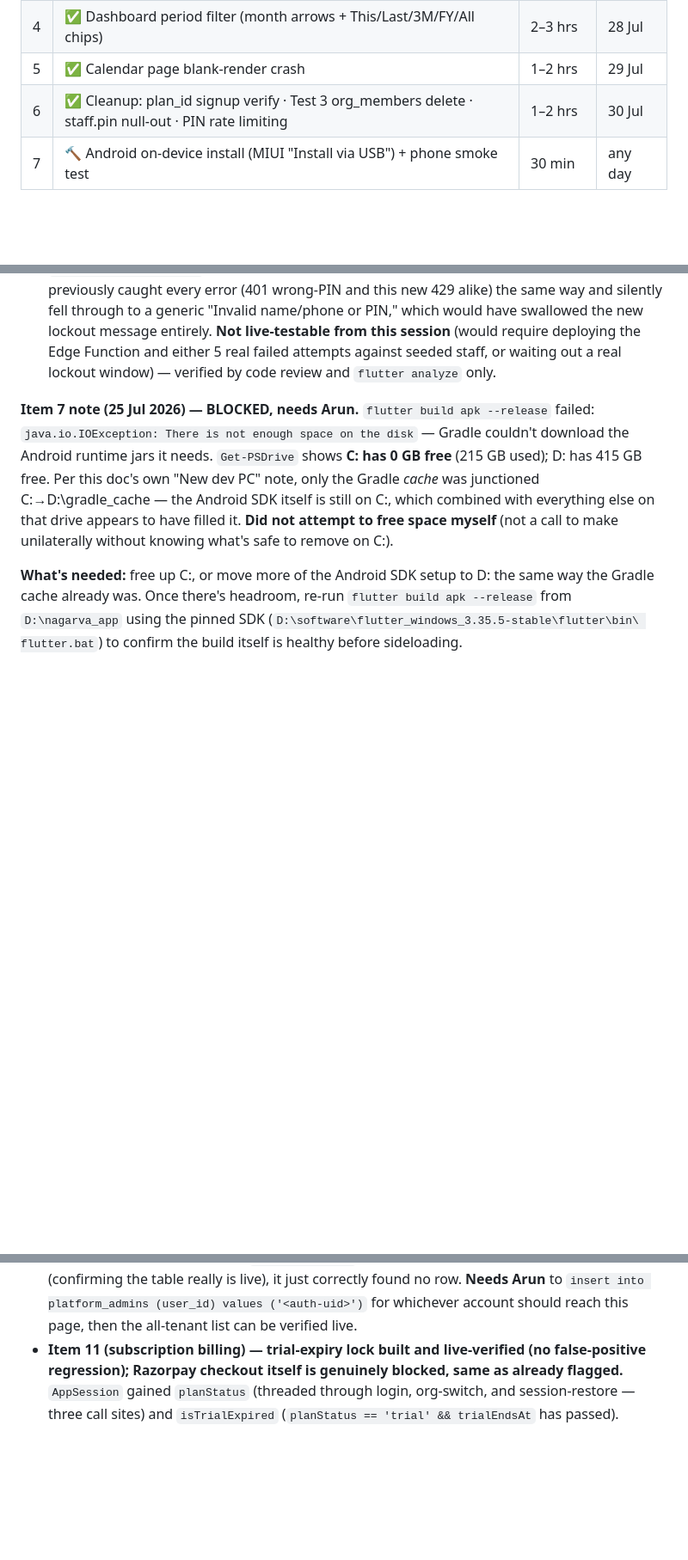
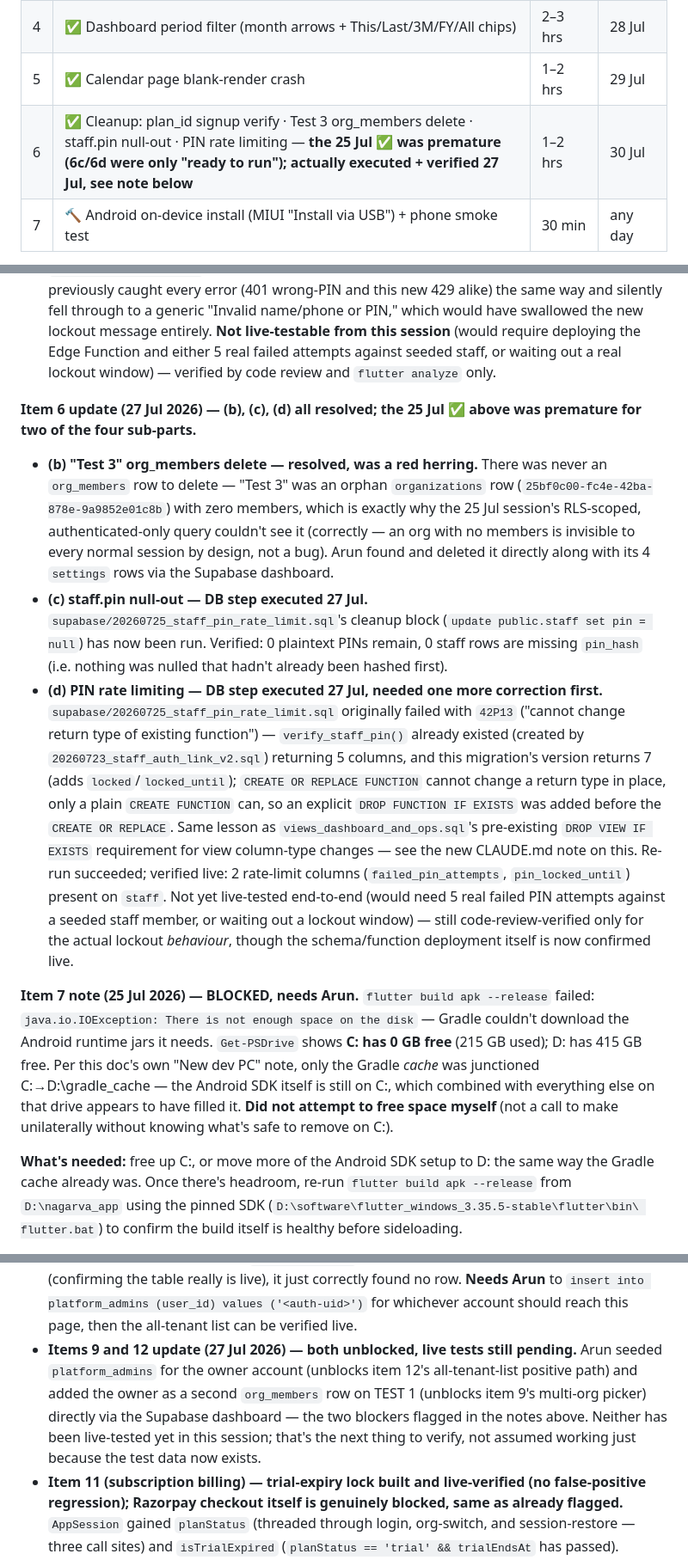
Before and after one commit to Arunpnm/Nagarva_app, a Markdown page: NAGARVA_STATUS.md, 3 parts joined by grey strips. Shown at 86% size. GitHub-like rendering; blank space fills up the shorter version.

Commit message:
docs: item 6 corrections verified live, items 9/12 unblocked, DROP convention
NAGARVA_STATUS.md:
- Item 6: the 25 Jul checkmark was premature for two of its four
  sub-parts. 6b ("Test 3" org_members delete) turned out to be a red
  herring - there was never an org_members row, "Test 3" was an orphan
  organizations row with zero members (which is exactly why an
  RLS-scoped session couldn't see it) - Arun found and deleted it plus
  its 4 settings rows. 6c (staff.pin null-out) and 6d (PIN rate
  limiting) were only "ready to run" on 25 Jul, not actually executed -
  both ran 27 Jul, verified live: 2 rate-limit columns present on
  staff, 0 plaintext PINs remaining, 0 staff missing pin_hash.
- Items 9 and 12: unblocked. Arun seeded platform_admins for the owner
  account (item 12's all-tenant-list gate) and added the owner as a
  second org_members row on TEST 1 (item 9's multi-org picker) directly
  in the Supabase dashboard. Neither has been live-tested yet - noted
  as still pending, not assumed working.

CLAUDE.md: new convention note under "Conventions for Claude Code
sessions" - changing a function's return type or a view's column type
needs an explicit DROP first, CREATE OR REPLACE won't do it. Cites both
times this has now bitten a live migration (42P16 on
reminders_view.due_date, 42P13 on verify_staff_pin, fixed in the
preceding commit) so the next SQL touching an existing function/view's
shape adds the DROP IF EXISTS up front instead of finding out live.

```diff
--- a/NAGARVA_STATUS.md
+++ b/NAGARVA_STATUS.md
@@ -54,7 +54,7 @@
 | 3 | ✅ Picker sweep (remaining transparent calendars) | 1–2 hrs | 27 Jul |
 | 4 | ✅ Dashboard period filter (month arrows + This/Last/3M/FY/All chips) | 2–3 hrs | 28 Jul |
 | 5 | ✅ Calendar page blank-render crash | 1–2 hrs | 29 Jul |
-| 6 | ✅ Cleanup: plan_id signup verify · Test 3 org_members delete · staff.pin null-out · PIN rate limiting | 1–2 hrs | 30 Jul |
+| 6 | ✅ Cleanup: plan_id signup verify · Test 3 org_members delete · staff.pin null-out · PIN rate limiting — **the 25 Jul ✅ was premature (6c/6d were only "ready to run"); actually executed + verified 27 Jul, see note below** | 1–2 hrs | 30 Jul |
 | 7 | 🔨 Android on-device install (MIUI "Install via USB") + phone smoke test | 30 min | any day |
 
 **Week ETA: ~8–12 working hours → done by 1 Aug 2026**
@@ -209,6 +209,39 @@ the whole bug class at the source instead of patching each read site.
   Edge Function and either 5 real failed attempts against seeded staff,
   or waiting out a real lockout window) — verified by code review and
   `flutter analyze` only.
+
+**Item 6 update (27 Jul 2026) — (b), (c), (d) all resolved; the 25 Jul ✅
+above was premature for two of the four sub-parts.**
+- **(b) "Test 3" org_members delete — resolved, was a red herring.**
+  There was never an `org_members` row to delete — "Test 3" was an
+  orphan `organizations` row (`25bf0c00-fc4e-42ba-878e-9a9852e01c8b`)
+  with zero members, which is exactly why the 25 Jul session's
+  RLS-scoped, authenticated-only query couldn't see it (correctly — an
+  org with no members is invisible to every normal session by design,
+  not a bug). Arun found and deleted it directly along with its 4
+  `settings` rows via the Supabase dashboard.
+- **(c) staff.pin null-out — DB step executed 27 Jul.**
+  `supabase/20260725_staff_pin_rate_limit.sql`'s cleanup block
+  (`update public.staff set pin = null`) has now been run. Verified: 0
+  plaintext PINs remain, 0 staff rows are missing `pin_hash` (i.e.
+  nothing was nulled that hadn't already been hashed first).
+- **(d) PIN rate limiting — DB step executed 27 Jul, needed one more
+  correction first.** `supabase/20260725_staff_pin_rate_limit.sql`
+  originally failed with `42P13` ("cannot change return type of
+  existing function") — `verify_staff_pin()` already existed (created by
+  `20260723_staff_auth_link_v2.sql`) returning 5 columns, and this
+  migration's version returns 7 (adds `locked`/`locked_until`);
+  `CREATE OR REPLACE FUNCTION` cannot change a return type in place, only
+  a plain `CREATE FUNCTION` can, so an explicit `DROP FUNCTION IF EXISTS`
+  was added before the `CREATE OR REPLACE`. Same lesson as
+  `views_dashboard_and_ops.sql`'s pre-existing `DROP VIEW IF EXISTS`
+  requirement for view column-type changes — see the new CLAUDE.md note
+  on this. Re-run succeeded; verified live: 2 rate-limit columns
+  (`failed_pin_attempts`, `pin_locked_until`) present on `staff`. Not yet
+  live-tested end-to-end (would need 5 real failed PIN attempts against a
+  seeded staff member, or waiting out a lockout window) — still
+  code-review-verified only for the actual lockout *behaviour*, though
+  the schema/function deployment itself is now confirmed live.
 
 **Item 7 note (25 Jul 2026) — BLOCKED, needs Arun.**
 `flutter build apk --release` failed:
@@ -404,6 +437,14 @@ code-reviewed.
   `insert into platform_admins (user_id) values ('<auth-uid>')` for
   whichever account should reach this page, then the all-tenant list can
   be verified live.
+- **Items 9 and 12 update (27 Jul 2026) — both unblocked, live tests
+  still pending.** Arun seeded `platform_admins` for the owner account
+  (unblocks item 12's all-tenant-list positive path) and added the owner
+  as a second `org_members` row on TEST 1 (unblocks item 9's multi-org
+  picker) directly via the Supabase dashboard — the two blockers flagged
+  in the notes above. Neither has been live-tested yet in this session;
+  that's the next thing to verify, not assumed working just because the
+  test data now exists.
 - **Item 11 (subscription billing) — trial-expiry lock built and
   live-verified (no false-positive regression); Razorpay checkout itself
   is genuinely blocked, same as already flagged.** `AppSession` gained
```
Also changed, not shown: other parts of NAGARVA_STATUS.md (+3 -3 lines), CLAUDE.md (+12 -0 lines).
